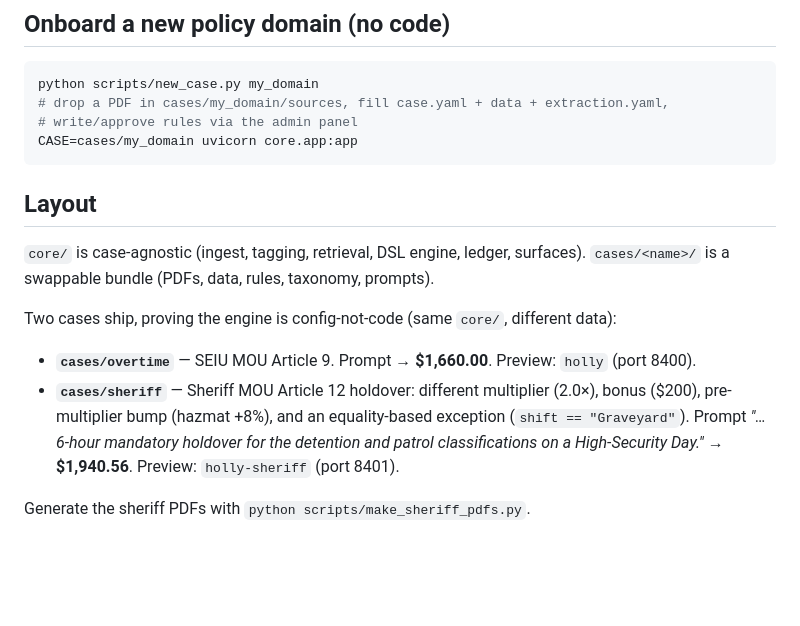
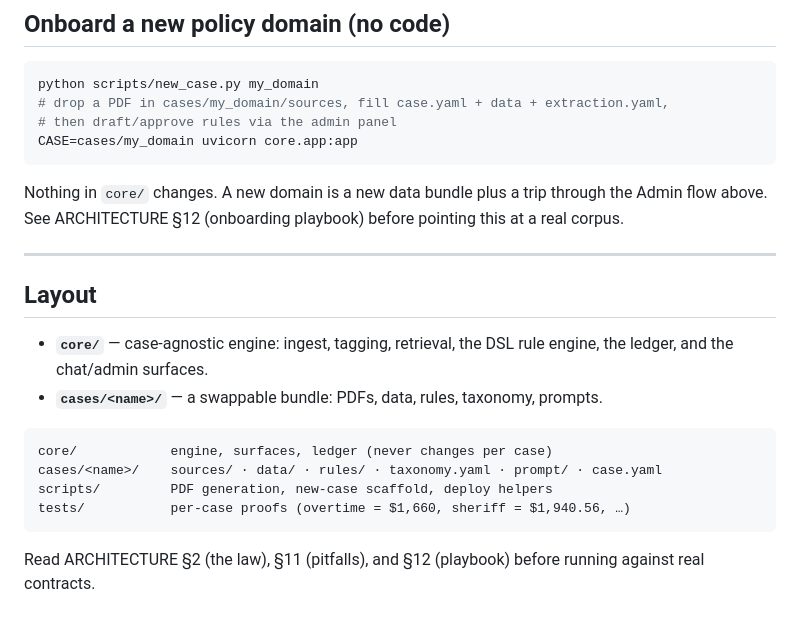
Before and after one commit to kennygeiler/kenny, a Markdown page: README.md, the part around one of its changes. Rendered like a GitHub page; blank space fills up the shorter version.

````diff
--- a/README.md
+++ b/README.md
@@ -58,19 +119,28 @@ so you can skip installing docling and everything still works.
 ```bash
 python scripts/new_case.py my_domain
 # drop a PDF in cases/my_domain/sources, fill case.yaml + data + extraction.yaml,
-# write/approve rules via the admin panel
+# then draft/approve rules via the admin panel
 CASE=cases/my_domain uvicorn core.app:app
 ```
 
+Nothing in `core/` changes. A new domain is a new data bundle plus a trip through the
+Admin flow above. See ARCHITECTURE §12 (onboarding playbook) before pointing this at a
+real corpus.
+
+---
+
 ## Layout
 
-`core/` is case-agnostic (ingest, tagging, retrieval, DSL engine, ledger, surfaces).
-`cases/<name>/` is a swappable bundle (PDFs, data, rules, taxonomy, prompts).
+- **`core/`** — case-agnostic engine: ingest, tagging, retrieval, the DSL rule engine,
+  the ledger, and the chat/admin surfaces.
+- **`cases/<name>/`** — a swappable bundle: PDFs, data, rules, taxonomy, prompts.
 
-Two cases ship, proving the engine is config-not-code (same `core/`, different data):
-- **`cases/overtime`** — SEIU MOU Article 9. Prompt → **$1,660.00**. Preview: `holly` (port 8400).
-- **`cases/sheriff`** — Sheriff MOU Article 12 holdover: different multiplier (2.0×), bonus
-  ($200), pre-multiplier bump (hazmat +8%), and an equality-based exception
-  (`shift == "Graveyard"`). Prompt *"…6-hour mandatory holdover for the detention and patrol classifications on a High-Security Day."* → **$1,940.56**. Preview: `holly-sheriff` (port 8401).
+```
+core/            engine, surfaces, ledger (never changes per case)
+cases/<name>/    sources/ · data/ · rules/ · taxonomy.yaml · prompt/ · case.yaml
+scripts/         PDF generation, new-case scaffold, deploy helpers
+tests/           per-case proofs (overtime = $1,660, sheriff = $1,940.56, …)
+```
 
-Generate the sheriff PDFs with `python scripts/make_sheriff_pdfs.py`.
+Read ARCHITECTURE §2 (the law), §11 (pitfalls), and §12 (playbook) before running against
+real contracts.
````
Also changed, not shown: other parts of README.md (+97 -36 lines).
